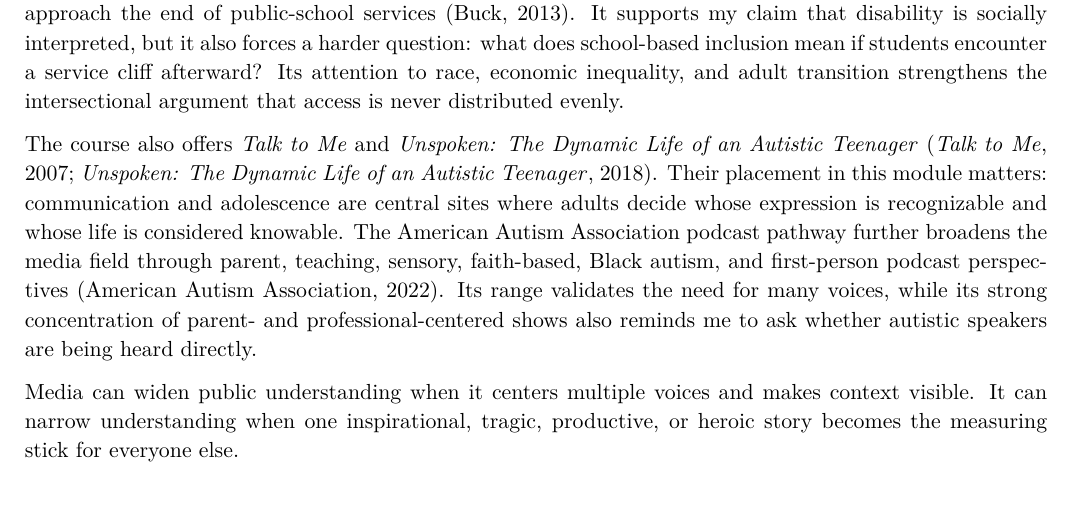
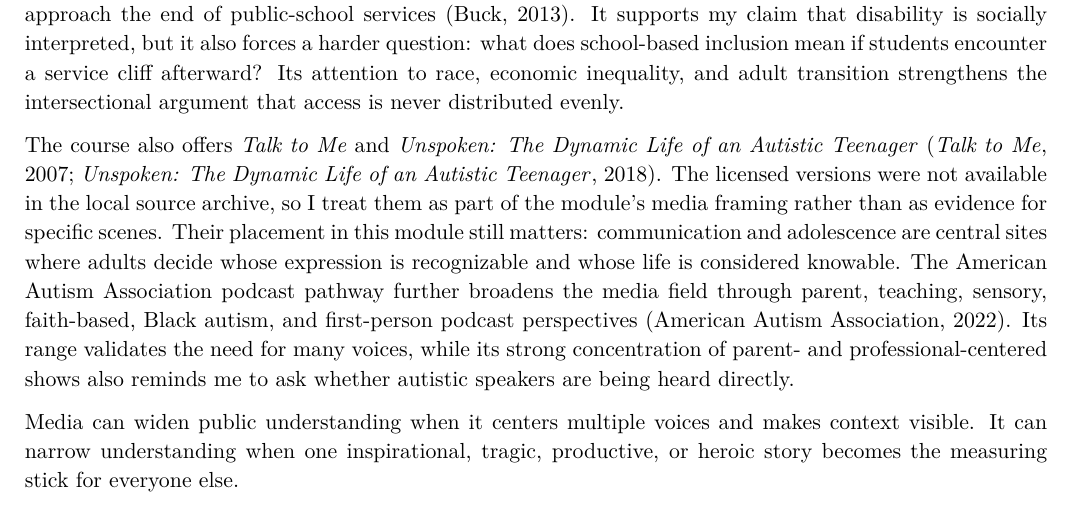
Before and after one commit to pzg8794/EDE448-module1-Introduction_to-Autism_and_Other_Complex_Support_Need, a LaTeX document (main.tex, which reads sections/02_diagnosis_neurodiversity_media.tex): part of page 4 of 8, cut so that both start at the same text. Compiled offline with pdfLaTeX.

Commit message:
Restore readable paragraph breaks and source transparency

```diff
--- a/sections/02_diagnosis_neurodiversity_media.tex
+++ b/sections/02_diagnosis_neurodiversity_media.tex
@@ -20,12 +22,14 @@ The Autism Speaks reading list is useful as a pathway to family-facing and publi
 
 \reviewsection{What the Media Helped Me Recognize About Representation}
 
-Watching \textit{Autism: Insight from Inside} reminded me of how strongly public understanding depends on stories \citep{infobase2016inside}. I have experienced the power of being seen through the wrong story: the unreliable student, the overly emotional person, or the one who should simply try harder. I also know the relief of encountering a story that makes room for complexity rather than forcing a person into a deficit narrative. The film validates several claims in the readings. Its participants describe labels as both access points and sources of stigma, and they insist that people with the same diagnosis can have very different sensory experiences, communication profiles, interests, and support needs. At the same time, parts of the film complicate my own argument. Its strong emphasis on work skills, independence, productivity, and ``good outcomes'' can unintentionally imply that acceptance must be earned through economic usefulness. Building strengths is important, but a person's dignity cannot depend on becoming employable, independent, or exceptional.
+Watching \textit{Autism: Insight from Inside} reminded me of how strongly public understanding depends on stories \citep{infobase2016inside}. I have experienced the power of being seen through the wrong story: the unreliable student, the overly emotional person, or the one who should simply try harder. I also know the relief of encountering a story that makes room for complexity rather than forcing a person into a deficit narrative.
+
+The film validates several claims in the readings. Its participants describe labels as both access points and sources of stigma, and they insist that people with the same diagnosis can have very different sensory experiences, communication profiles, interests, and support needs. At the same time, parts of the film complicate my own argument. Its strong emphasis on work skills, independence, productivity, and ``good outcomes'' can unintentionally imply that acceptance must be earned through economic usefulness. Building strengths is important, but a person's dignity cannot depend on becoming employable, independent, or exceptional.
 
 The broader media menu makes this tension even clearer. \textit{Autism: The Musical} shows children creating, performing, relating, and surprising adults, which strongly validates the claim that environments can reveal competence \citep{regan2007musical}. Yet its older dialogue also includes pressure to ``blend in'' and family movement through denial, fixing, and acceptance. The course warning that the film is nearly two decades old matters because representation can affirm possibility while still carrying normalization assumptions from its time.
 
 \textit{Best Kept Secret} extends the question beyond childhood by following autistic students in Newark as they approach the end of public-school services \citep{buck2013best}. It supports my claim that disability is socially interpreted, but it also forces a harder question: what does school-based inclusion mean if students encounter a service cliff afterward? Its attention to race, economic inequality, and adult transition strengthens the intersectional argument that access is never distributed evenly.
 
-The course also offers \textit{Talk to Me} and \textit{Unspoken: The Dynamic Life of an Autistic Teenager} \citep{talkToMe2007,unspoken2018}. Their placement in this module matters: communication and adolescence are central sites where adults decide whose expression is recognizable and whose life is considered knowable. The American Autism Association podcast pathway further broadens the media field through parent, teaching, sensory, faith-based, Black autism, and first-person podcast perspectives \citep{aaa2022podcasts}. Its range validates the need for many voices, while its strong concentration of parent- and professional-centered shows also reminds me to ask whether autistic speakers are being heard directly.
+The course also offers \textit{Talk to Me} and \textit{Unspoken: The Dynamic Life of an Autistic Teenager} \citep{talkToMe2007,unspoken2018}. The licensed versions were not available in the local source archive, so I treat them as part of the module's media framing rather than as evidence for specific scenes. Their placement in this module still matters: communication and adolescence are central sites where adults decide whose expression is recognizable and whose life is considered knowable. The American Autism Association podcast pathway further broadens the media field through parent, teaching, sensory, faith-based, Black autism, and first-person podcast perspectives \citep{aaa2022podcasts}. Its range validates the need for many voices, while its strong concentration of parent- and professional-centered shows also reminds me to ask whether autistic speakers are being heard directly.
 
 Media can widen public understanding when it centers multiple voices and makes context visible. It can narrow understanding when one inspirational, tragic, productive, or heroic story becomes the measuring stick for everyone else.
```
Also changed, not shown: sections/02_diagnosis_neurodiversity_media.tex (4 more changed lines).
